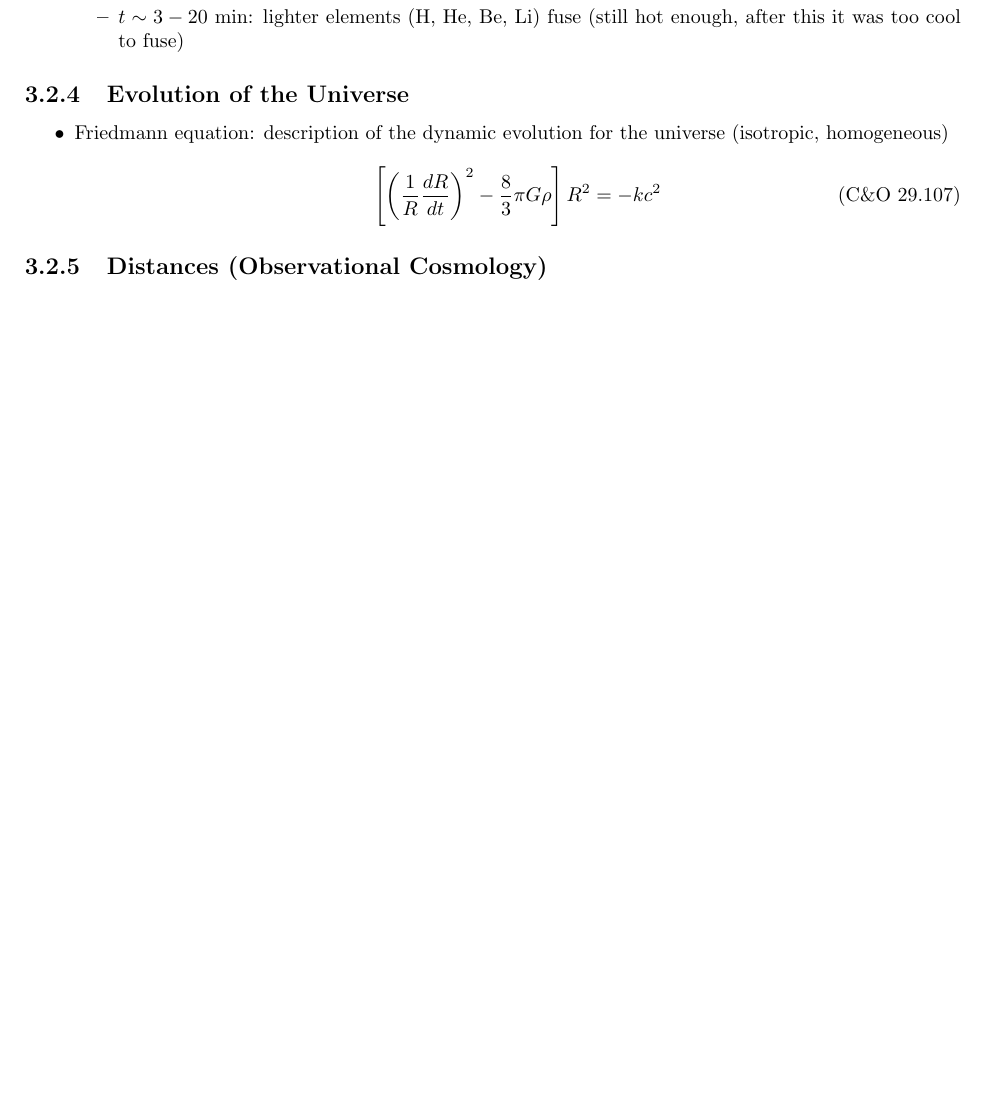
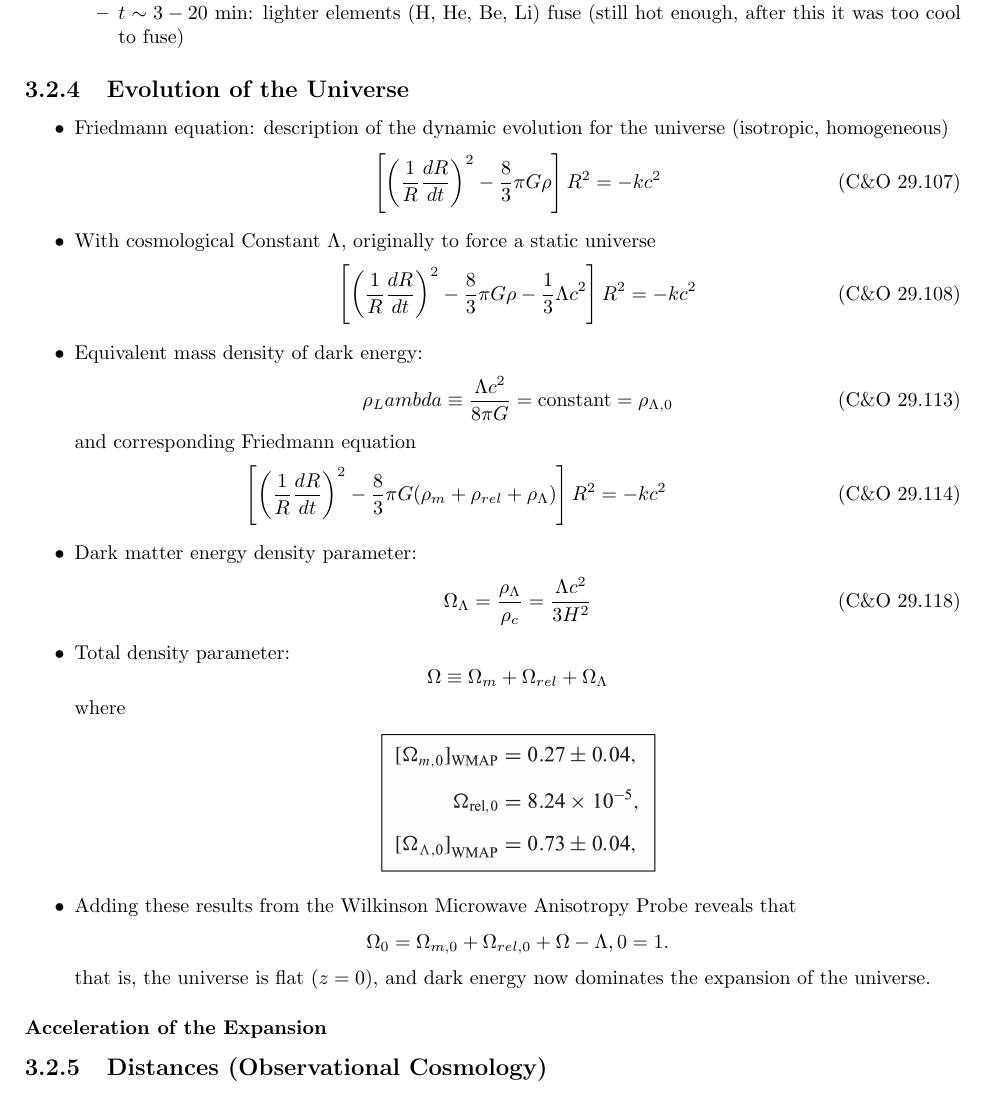
Before and after one commit to collinsinclair/ASTR-3830-Final-Exam-Review, a LaTeX thesis (main.tex): part of page 32 of 36, cut so that both start at the same text, the shorter picture padded with empty space. Compiled offline with pdfLaTeX.

Commit message:
added some stuff

```diff
--- a/main.tex
+++ b/main.tex
@@ -756,10 +756,37 @@ See Early Universe section below.
 \subsection{Evolution of the Universe}
 \begin{itemize}
     \item Friedmann equation: description of the dynamic evolution for the universe (isotropic, homogeneous)
+          \begin{equation*}
+              \left[  \left( \frac{1}{R} \frac{dR}{dt} \right)^2 - \frac{8}{3} \pi G \rho \right] R^2 = - k c^2 \tag{C\&O 29.107}
+          \end{equation*}
+    \item With cosmological Constant $\Lambda$, originally to force a static universe
+          \begin{equation*}
+              \left[  \left( \frac{1}{R} \frac{dR}{dt} \right)^2 - \frac{8}{3} \pi G \rho - \frac{1}{3} \Lambda c^2 \right] R^2 = - k c^2 \tag{C\&O 29.108}
+          \end{equation*}
+    \item Equivalent mass density of dark energy:
+          \begin{equation*}
+              \rho_Lambda \equiv \frac{\Lambda c^2}{8 \pi G} = \text{constant} = \rho_{\Lambda, 0} \tag{C\&O 29.113}
+          \end{equation*}
+          and corresponding Friedmann equation
+          \begin{equation*}
+              \left[  \left( \frac{1}{R} \frac{dR}{dt} \right)^2 - \frac{8}{3} \pi G (\rho_m + \rho_{rel} + \rho_\Lambda) \right] R^2 = - k c^2 \tag{C\&O 29.114}
+          \end{equation*}
+    \item Dark matter energy density parameter:
+          \begin{equation*}
+              \Omega_\Lambda = \frac{\rho_\Lambda}{\rho_c} = \frac{\Lambda c^2}{3 H^2} \tag{C\&O 29.118}
+          \end{equation*}
+    \item Total density parameter:
     \begin{equation*}
-        \left[  \left( \frac{1}{R} \frac{dR}{dt} \right)^2 - \frac{8}{3} \pi G \rho \right] R^2 = - k c^2 \tag{C\&O 29.107}
+        \Omega \equiv \Omega_m + \Omega_{rel} + \Omega_\Lambda
     \end{equation*}
+    where
+    \begin{center}
+        \includegraphics[height = 0.15 \textwidth]{images/total_density.png}
+    \end{center}
+    \item Adding these results from the Wilkinson Microwave Anisotropy Probe reveals that $$\Omega_0 = \Omega_{m,0} + \Omega_{rel,0} + \Omega-{\Lambda,0} = 1.$$ that is, the universe is flat ($z = 0$), and dark energy now dominates the expansion of the universe.
 \end{itemize}
+\subsubsection{Acceleration of the Expansion}
+
 \subsection{Distances (Observational Cosmology)}
 
 \backmatter
```
Also changed, not shown: images/total_density.png (added).
